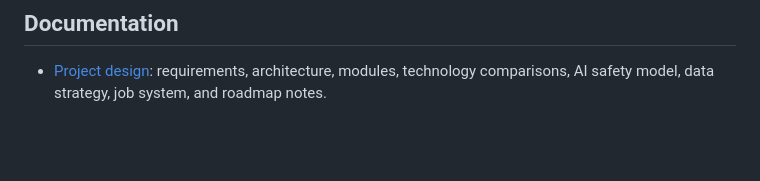
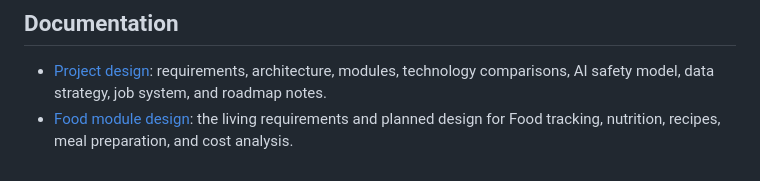
Before and after one commit to IronRon/Personal-AI-Homelab-Platform, a Markdown page: README.md, the part around the change. GitHub-like rendering; blank space fills up the shorter version.

Commit message:
Add Food module design documentation and link in project design

```diff
--- a/README.md
+++ b/README.md
@@ -171,3 +171,4 @@ python manage.py test
 ## Documentation
 
 - [Project design](docs/project-design.md): requirements, architecture, modules, technology comparisons, AI safety model, data strategy, job system, and roadmap notes.
+- [Food module design](docs/modules/food-design.md): the living requirements and planned design for Food tracking, nutrition, recipes, meal preparation, and cost analysis.
```
Also changed, not shown: docs/modules/food-design.md (added, +327 -0 lines), docs/project-design.md (+2 -0 lines).
